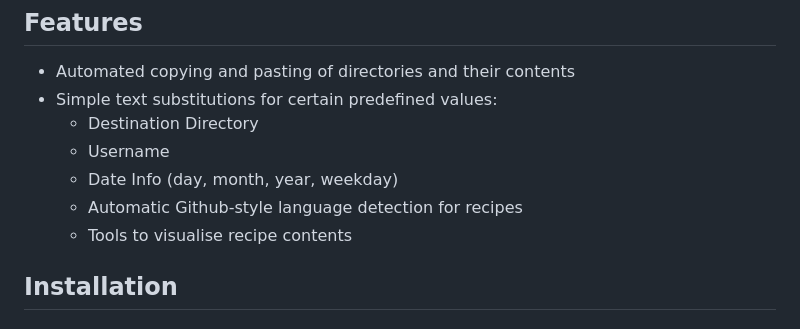
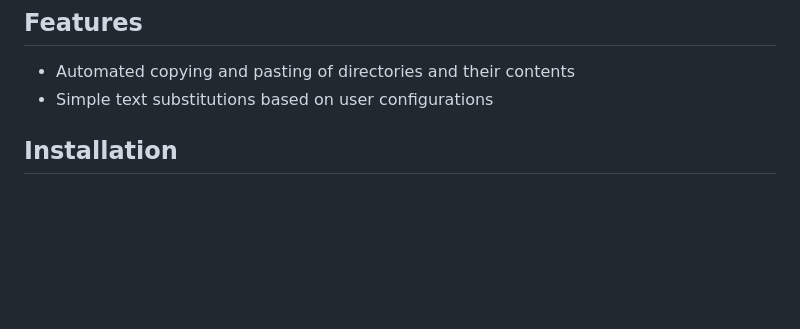
Before and after one commit to 4jamesccraven/mkdev, a Markdown page: README.md, the part around the change. Rendered like a GitHub page; blank space fills up the shorter version.

```diff
--- a/README.md
+++ b/README.md
@@ -17,12 +17,7 @@ scripts, and other projects.
 Features
 --------
 - Automated copying and pasting of directories and their contents
-- Simple text substitutions for certain predefined values:
-  - Destination Directory
-  - Username
-  - Date Info (day, month, year, weekday)
-  - Automatic Github-style language detection for recipes
-  - Tools to visualise recipe contents
+- Simple text substitutions based on user configurations
 
 Installation
 ------------
```
